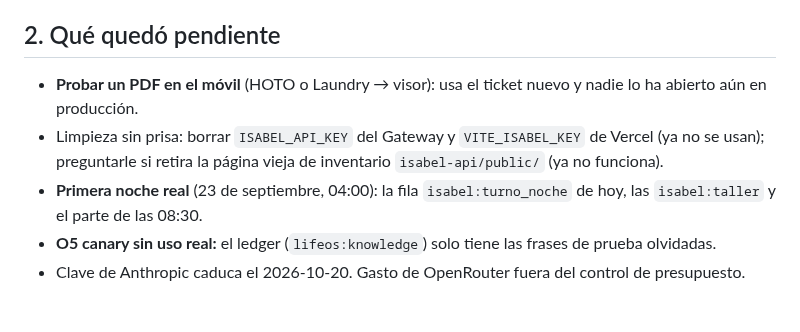
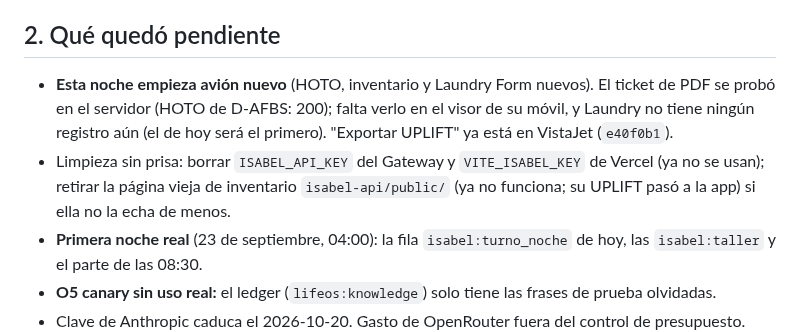
Before and after one commit to Elena2797/ElenaOS, a Markdown page: docs/NEXT_SESSION.md, the part around the change. Drawn GitHub-style; blank space fills up the shorter version.

```diff
--- a/docs/NEXT_SESSION.md
+++ b/docs/NEXT_SESSION.md
@@ -11,8 +11,8 @@
 
 ## 2. Qué quedó pendiente
 
-- **Probar un PDF en el móvil** (HOTO o Laundry → visor): usa el ticket nuevo y nadie lo ha abierto aún en producción.
-- Limpieza sin prisa: borrar `ISABEL_API_KEY` del Gateway y `VITE_ISABEL_KEY` de Vercel (ya no se usan); preguntarle si retira la página vieja de inventario `isabel-api/public/` (ya no funciona).
+- **Esta noche empieza avión nuevo** (HOTO, inventario y Laundry Form nuevos). El ticket de PDF se probó en el servidor (HOTO de D-AFBS: 200); falta verlo en el visor de su móvil, y Laundry no tiene ningún registro aún (el de hoy será el primero). "Exportar UPLIFT" ya está en VistaJet (`e40f0b1`).
+- Limpieza sin prisa: borrar `ISABEL_API_KEY` del Gateway y `VITE_ISABEL_KEY` de Vercel (ya no se usan); retirar la página vieja de inventario `isabel-api/public/` (ya no funciona; su UPLIFT pasó a la app) si ella no la echa de menos.
 - **Primera noche real** (23 de septiembre, 04:00): la fila `isabel:turno_noche` de hoy, las `isabel:taller` y el parte de las 08:30.
 - **O5 canary sin uso real:** el ledger (`lifeos:knowledge`) solo tiene las frases de prueba olvidadas.
 - Clave de Anthropic caduca el 2026-10-20. Gasto de OpenRouter fuera del control de presupuesto. memory-core de OpenClaw pide clave de OpenAI.
```
Also changed, not shown: docs/CHANGELOG.md (+1 -0 lines).
